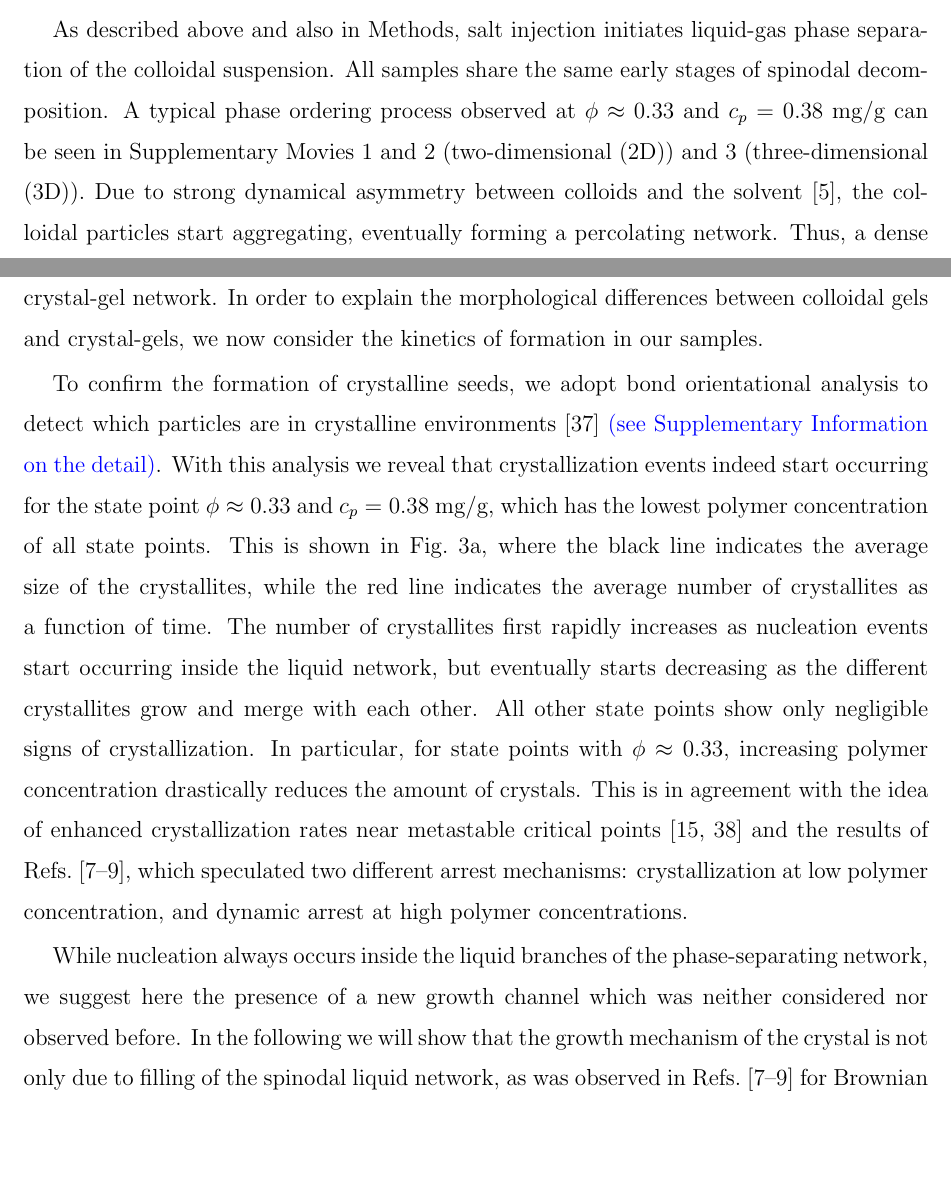
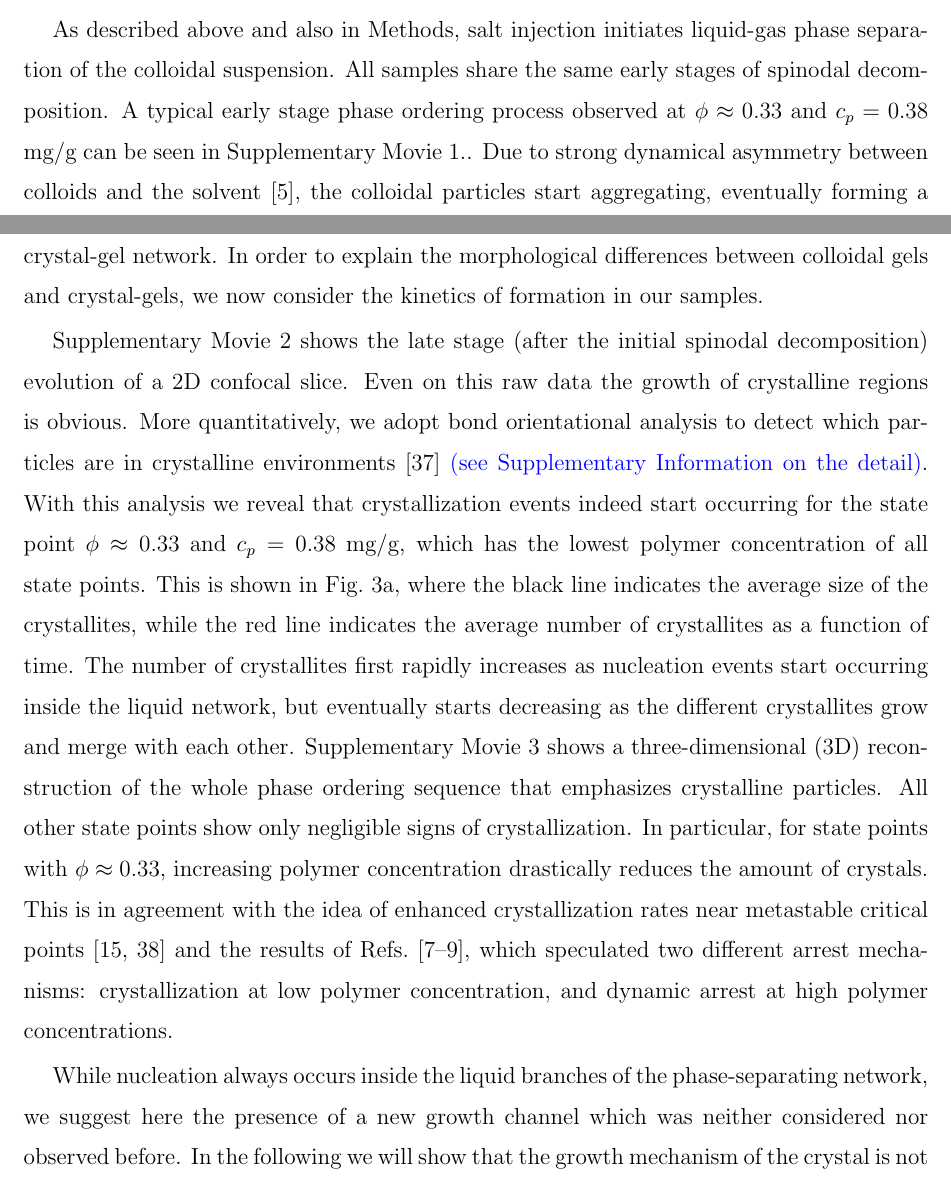
Before and after one commit to MathieuLeocmach/crystal-gel_paper, a LaTeX paper (crystal_gel2.tex): two parts of pages 4 and 6 of 19, joined at a grey line, cut so that both start at the same text, the shorter picture padded with empty space. Compiled offline with pdfLaTeX.

```diff
--- a/crystal_gel2.tex
+++ b/crystal_gel2.tex
@@ -149,8 +149,7 @@
 
 As described above and also in Methods, salt injection initiates liquid-gas phase separation of the colloidal suspension.
 All samples share the same early stages of spinodal decomposition.
-A typical phase ordering process observed at $\phi\approx 0.33$ and $c_p=0.38$ mg/g can be seen in Supplementary Movies 1 and 2 (two-dimensional (2D))
-and 3 (three-dimensional (3D)).
+A typical early stage phase ordering process observed at $\phi\approx 0.33$ and $c_p=0.38$ mg/g can be seen in Supplementary Movie 1..
 Due to strong dynamical asymmetry between colloids and the solvent \cite{tanaka1999colloid}, the colloidal particles start aggregating,
 eventually forming a percolating network. Thus, a dense network (liquid) coexists with freely diffusing monomers (gas).
 In Fig.~\ref{fig:phase_separation}a, the state points which did not phase separate are indicated with open triangles, while
@@ -238,12 +237,12 @@
 we now consider the kinetics of formation in our samples.
 
 
-To confirm the formation of crystalline seeds, we adopt bond orientational analysis to detect which particles are in crystalline environments~\cite{russo2013interplay}
+Supplementary Movie 2 shows the late stage (after the initial spinodal decomposition) evolution of a 2D confocal slice. Even on this raw data the growth of crystalline regions is obvious. More quantitatively, we adopt bond orientational analysis to detect which particles are in crystalline environments~\cite{russo2013interplay}
 \textcolor{blue}{(see Supplementary Information on the detail)}.
 With this analysis we reveal that crystallization events indeed start occurring for the state point $\phi\approx 0.33$ and $c_p=0.38$ mg/g, which has the lowest
 polymer concentration of all state points. This is shown in Fig.~\ref{fig:crystals}a, where the black line indicates the average size of the crystallites,
 while the red line indicates the average number of crystallites as a function of time. The number of crystallites first rapidly increases as nucleation events
-start occurring inside the liquid network, but eventually starts decreasing as the different crystallites grow and merge with each other.
+start occurring inside the liquid network, but eventually starts decreasing as the different crystallites grow and merge with each other.  Supplementary Movie 3 shows a three-dimensional (3D) reconstruction  of the whole phase ordering sequence that emphasizes crystalline particles.
 %The average size of the crystals shows an interesting linear growth regime for $100<t<600$. This linear growth regime goes past the time
 %of coalescence of nuclei, so a first speculation is that it could be due to the compensation of the following two effects:
 %\begin{itemize}
```
Also changed, not shown: crystal_gel2.tex (6 more changed lines).
